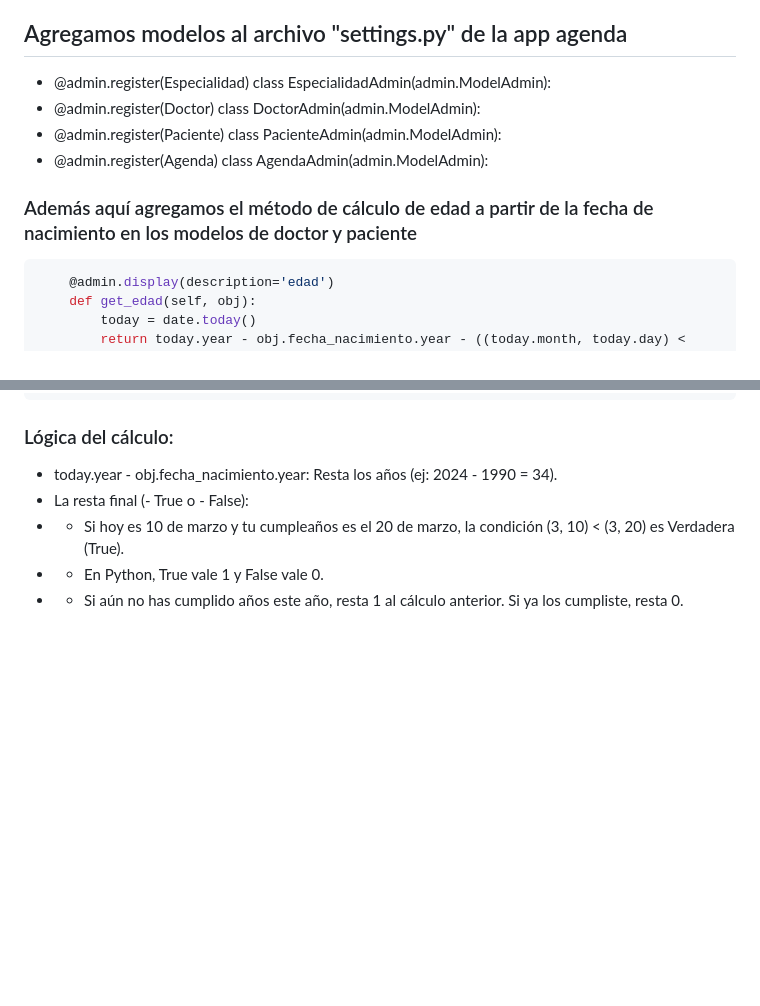
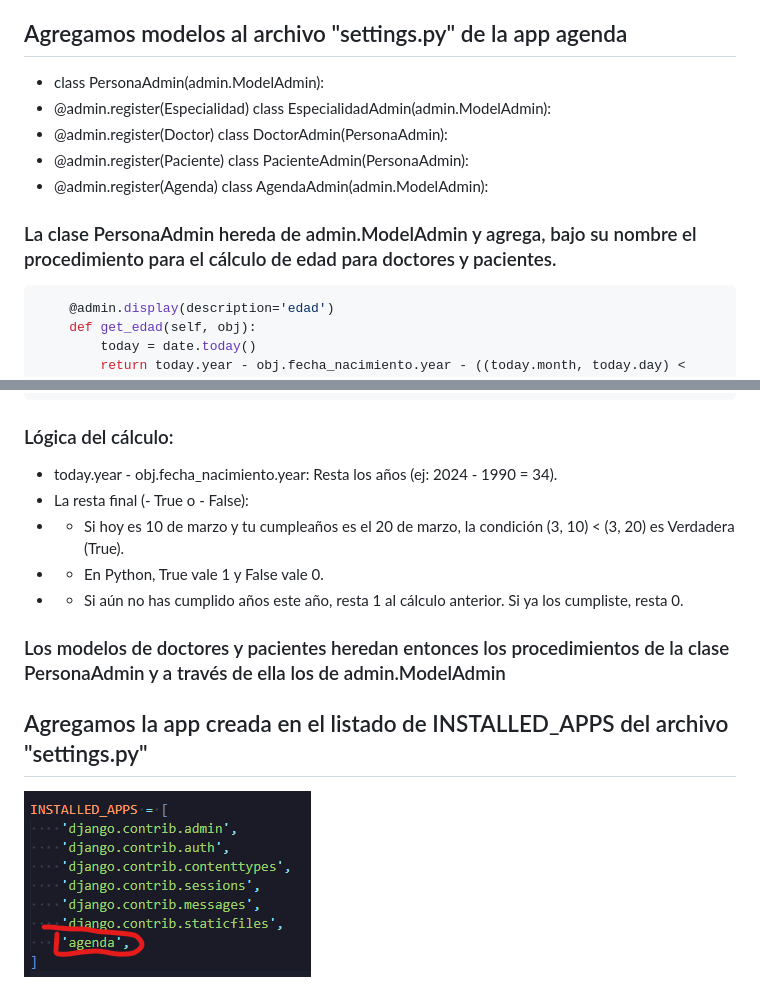
Before and after one commit to Abasterr/VitalCare-AM6-, a Markdown page: README.md, 2 parts joined by grey strips. GitHub-like rendering; pictures changed too: img/image-6.png (added); blank space fills up the shorter version.

Commit message:
Actualización README.md y agregamos aplicación en 'settings.py'

````diff
--- a/README.md
+++ b/README.md
@@ -94,16 +94,18 @@ python manage.py startapp agenda
 - class Agenda(models.Model):
 
 ## Agregamos modelos al archivo "settings.py" de la app agenda
+- class PersonaAdmin(admin.ModelAdmin):
 - @admin.register(Especialidad)
 class EspecialidadAdmin(admin.ModelAdmin):
 - @admin.register(Doctor)
-class DoctorAdmin(admin.ModelAdmin):
+class DoctorAdmin(PersonaAdmin):
 - @admin.register(Paciente)
-class PacienteAdmin(admin.ModelAdmin):
+class PacienteAdmin(PersonaAdmin):
 - @admin.register(Agenda)
 class AgendaAdmin(admin.ModelAdmin):
 
-### Además aquí agregamos el método de cálculo de edad a partir de la fecha de nacimiento en los modelos de doctor y paciente
+### La clase PersonaAdmin hereda de admin.ModelAdmin y agrega, bajo su nombre el procedimiento para el cálculo de edad para doctores y pacientes.
+
 ```sh
     @admin.display(description='edad')
     def get_edad(self, obj):
@@ -117,3 +119,8 @@ class AgendaAdmin(admin.ModelAdmin):
 - - Si hoy es 10 de marzo y tu cumpleaños es el 20 de marzo, la condición (3, 10) < (3, 20) es Verdadera (True).
 - - En Python, True vale 1 y False vale 0.
 - - Si aún no has cumplido años este año, resta 1 al cálculo anterior. Si ya los cumpliste, resta 0.
+
+### Los modelos de doctores y pacientes heredan entonces los procedimientos de la clase PersonaAdmin y a través de ella los de admin.ModelAdmin
+
+## Agregamos la app creada en el listado de INSTALLED_APPS del archivo "settings.py"
+![alt text](img/image-6.png)
````
Also changed, not shown: 1 other file.
